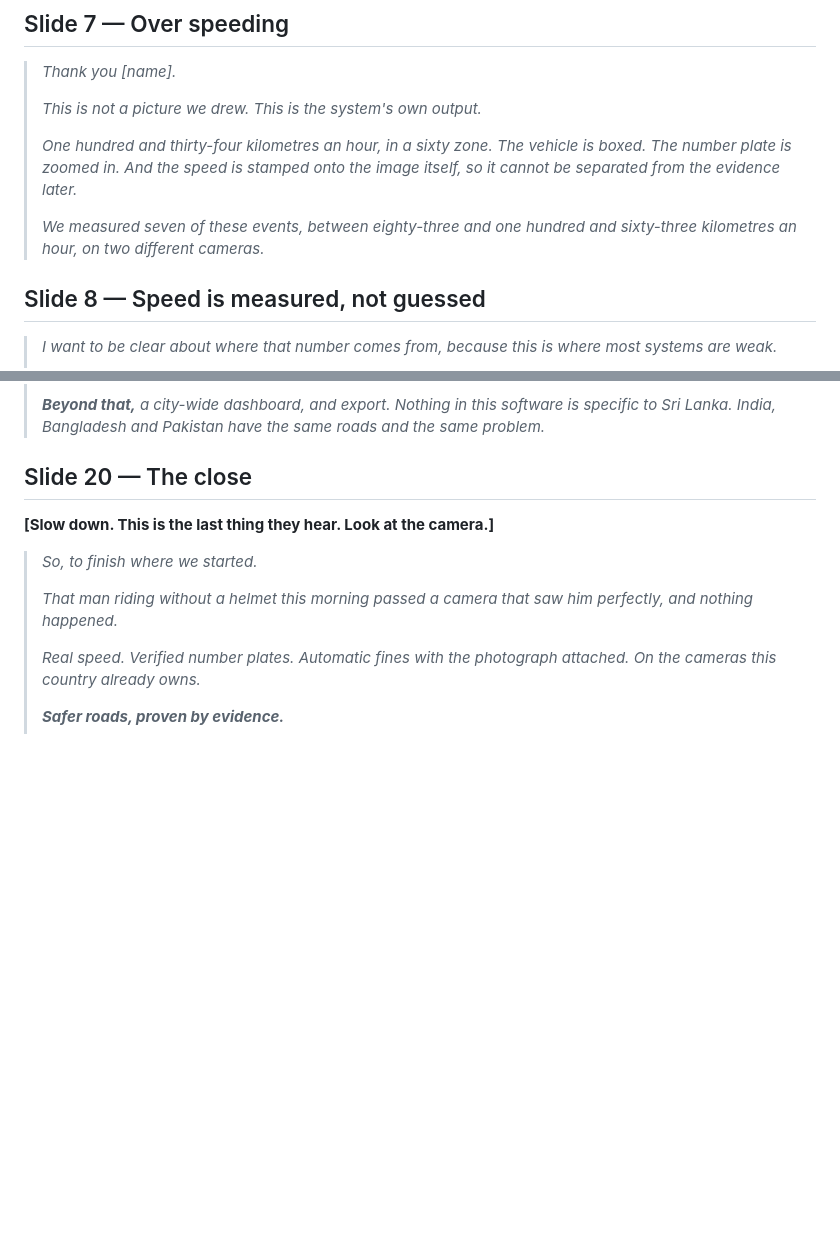
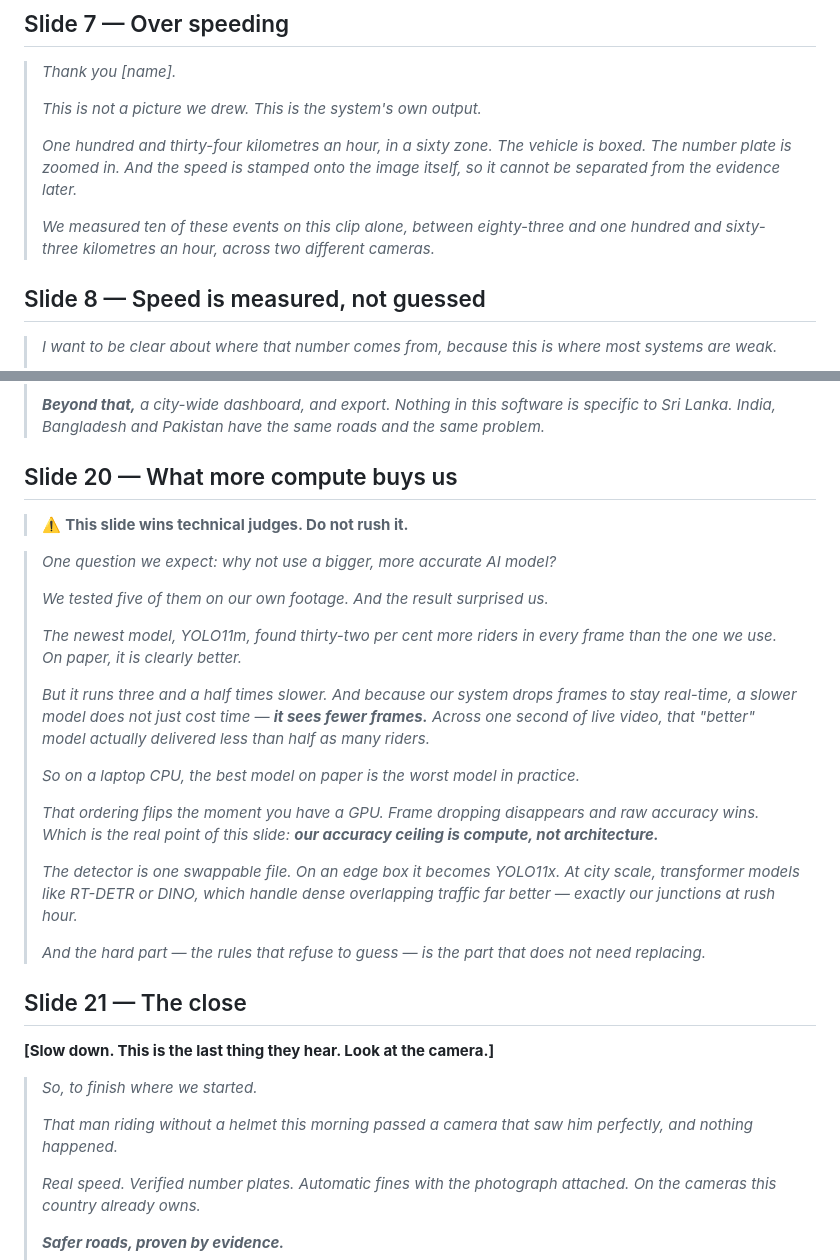
Before and after one commit to Jeba-Jebarsan/AI-SMART-TRAFFIC-INTELLIGENCE, a Markdown page: docs/SPEAKING_SCRIPTS.md, 2 parts joined by grey strips. Drawn GitHub-style; blank space fills up the shorter version.

```diff
--- a/docs/SPEAKING_SCRIPTS.md
+++ b/docs/SPEAKING_SCRIPTS.md
@@ -162,7 +175,7 @@ You are the most important speaker. Slides win nothing; a working system wins.
 >
 > *One hundred and thirty-four kilometres an hour, in a sixty zone. The vehicle is boxed. The number plate is zoomed in. And the speed is stamped onto the image itself, so it cannot be separated from the evidence later.*
 >
-> *We measured seven of these events, between eighty-three and one hundred and sixty-three kilometres an hour, on two different cameras.*
+> *We measured ten of these events on this clip alone, between eighty-three and one hundred and sixty-three kilometres an hour, across two different cameras.*
 
 ## Slide 8 — Speed is measured, not guessed
 
@@ -346,7 +359,27 @@ for one thing: **does this survive outside a laptop?**
 >
 > ***Beyond that,*** *a city-wide dashboard, and export. Nothing in this software is specific to Sri Lanka. India, Bangladesh and Pakistan have the same roads and the same problem.*
 
-## Slide 20 — The close
+## Slide 20 — What more compute buys us
+
+> ⚠️ **This slide wins technical judges. Do not rush it.**
+
+> *One question we expect: why not use a bigger, more accurate AI model?*
+>
+> *We tested five of them on our own footage. And the result surprised us.*
+>
+> *The newest model, YOLO11m, found thirty-two per cent more riders in every frame than the one we use. On paper, it is clearly better.*
+>
+> *But it runs three and a half times slower. And because our system drops frames to stay real-time, a slower model does not just cost time —* ***it sees fewer frames.*** *Across one second of live video, that "better" model actually delivered less than half as many riders.*
+>
+> *So on a laptop CPU, the best model on paper is the worst model in practice.*
+>
+> *That ordering flips the moment you have a GPU. Frame dropping disappears and raw accuracy wins. Which is the real point of this slide:* ***our accuracy ceiling is compute, not architecture.***
+>
+> *The detector is one swappable file. On an edge box it becomes YOLO11x. At city scale, transformer models like RT-DETR or DINO, which handle dense overlapping traffic far better — exactly our junctions at rush hour.*
+>
+> *And the hard part — the rules that refuse to guess — is the part that does not need replacing.*
+
+## Slide 21 — The close
 
 **[Slow down. This is the last thing they hear. Look at the camera.]**
 
```
Also changed, not shown: other parts of docs/SPEAKING_SCRIPTS.md (+31 -18 lines).
